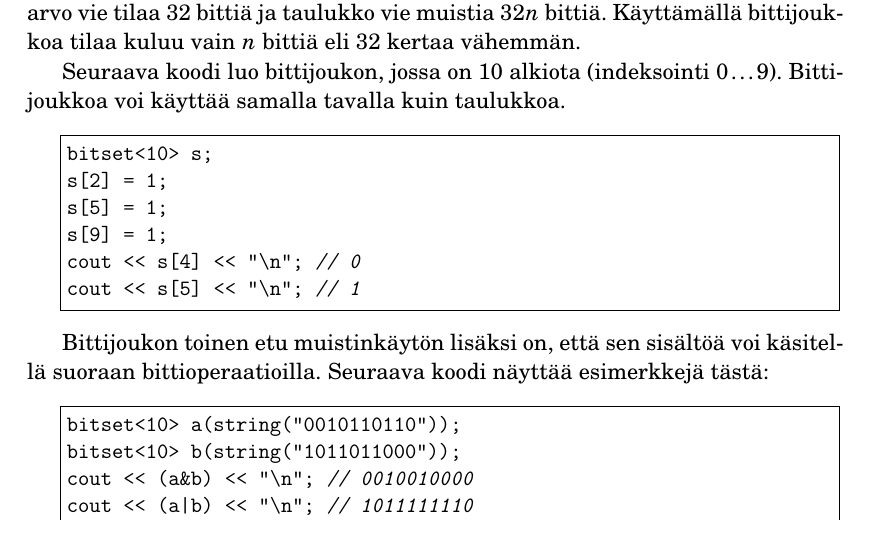
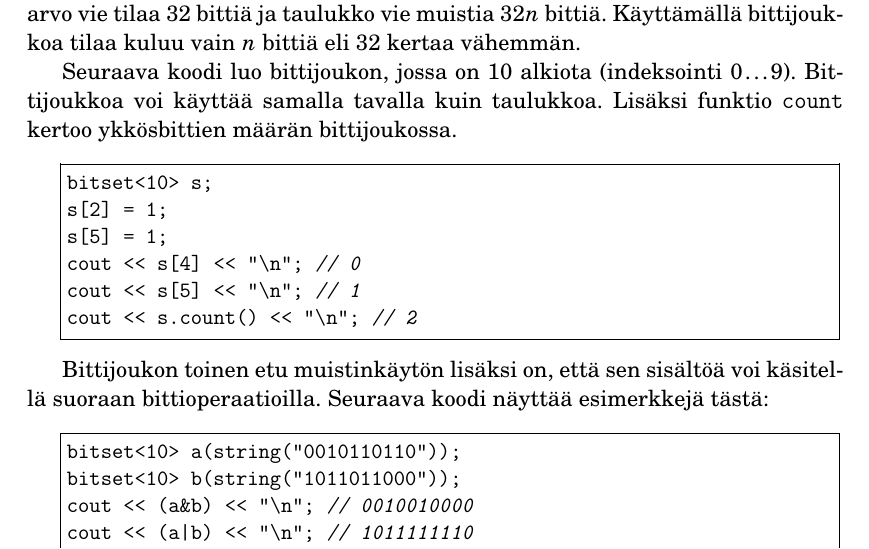
Before and after one commit to pllk/kkkk, a LaTeX thesis (kkkk.tex, which reads luku4.tex): part of page 45 of 226, cut so that both start at the same text. The pictures show the PDF file kkkk.pdf that the author committed with the source.

Commit message:
Esittele bitsetin count-funktio [closes #1]

```diff
--- a/luku4.tex
+++ b/luku4.tex
@@ -450,13 +450,15 @@ kuluu vain $n$ bittiä eli 32 kertaa vähemmän.
 Seuraava koodi luo bittijoukon, jossa on 10 alkiota
 (indeksointi $0 \ldots 9$).
 Bittijoukkoa voi käyttää samalla tavalla kuin taulukkoa.
+Lisäksi funktio \texttt{count} kertoo ykkösbittien
+määrän bittijoukossa.
 \begin{lstlisting}
 bitset<10> s;
 s[2] = 1;
 s[5] = 1;
-s[9] = 1;
 cout << s[4] << "\n"; // 0
 cout << s[5] << "\n"; // 1
+cout << s.count() << "\n"; // 2
 \end{lstlisting}
 
 Bittijoukon toinen etu muistinkäytön lisäksi on,
```
Also changed, not shown: kkkk.pdf.
